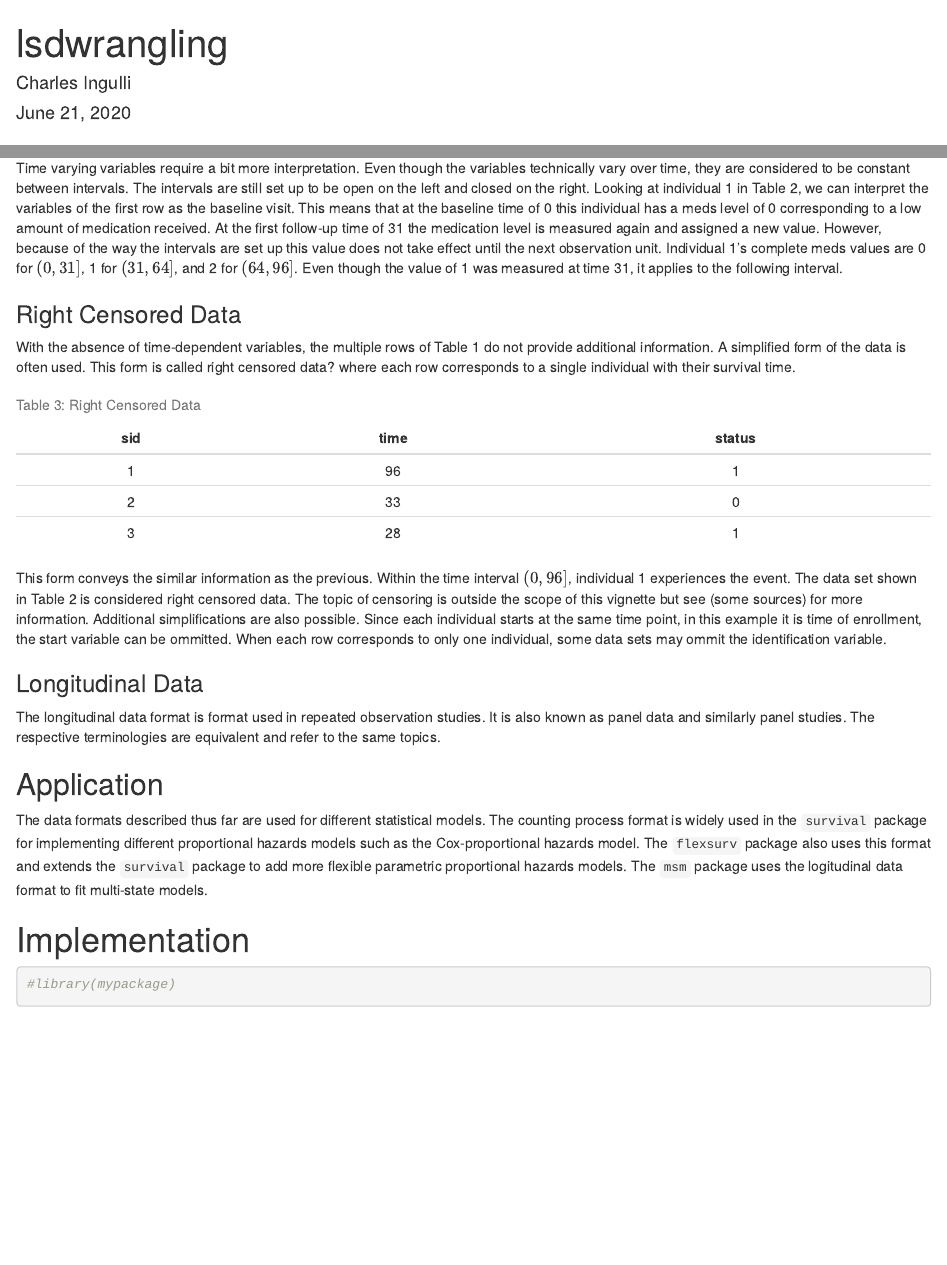
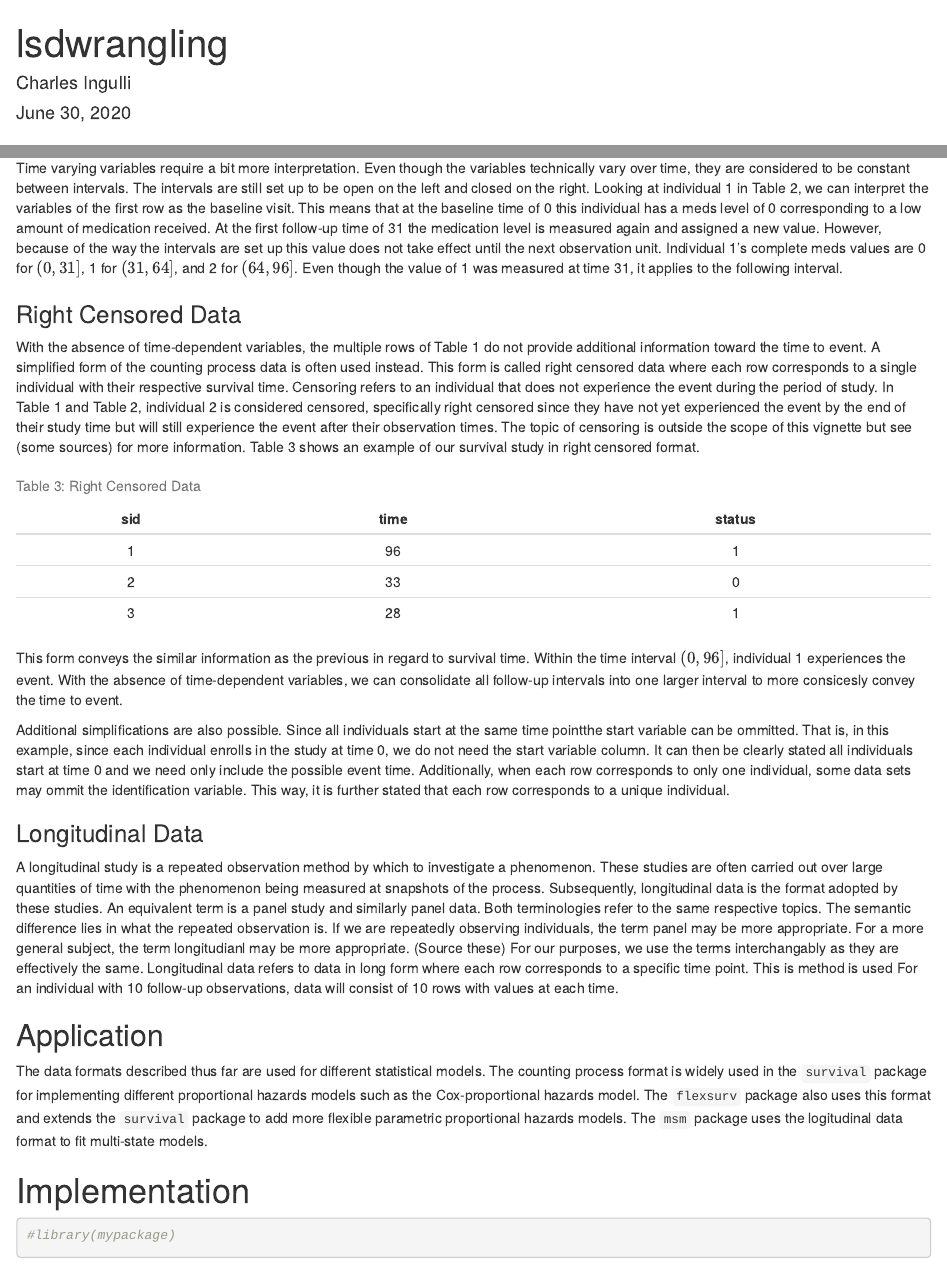
Before and after one commit to ci2131a/wlsd, an R Markdown document (vignettes/lsdwrangling.Rmd): the page in a window 1100 px wide, from its top, and a second part further down, joined at a grey line. The pictures show the output file lsdwrangling.html that the author committed with the source, opened offline.

Commit message:
work on vignette

````diff
--- a/vignettes/lsdwrangling.Rmd
+++ b/vignettes/lsdwrangling.Rmd
@@ -1,8 +1,7 @@
 ---
 title: "lsdwrangling"
 author: Charles Ingulli
-date: June 21, 2020
-version: 0.1
+date: June 30, 2020
 output:
   html_document: default
   rmarkdown::html_vignette: default
@@ -88,7 +87,7 @@ Time varying variables require a bit more interpretation. Even though the variab
 ### Right Censored Data
 
 <!-- Since this study was solely concerned with survival time, the rows of follow up visits does not offer any additional insight to survival. -->
-With the absence of time-dependent variables, the multiple rows of Table 1 do not provide additional information. A simplified form of the data is often used. This form is called right censored data? where each row corresponds to a single individual with their survival time.
+With the absence of time-dependent variables, the multiple rows of Table 1 do not provide additional information toward the time to event. A simplified form of the counting process data is often used instead. This form is called right censored data where each row corresponds to a single individual with their respective survival time. Censoring refers to an individual that does not experience the event during the period of study. In Table 1 and Table 2, individual 2 is considered censored, specifically right censored since they have not yet experienced the event by the end of their study time but will still experience the event after their observation times. The topic of censoring is outside the scope of this vignette but see (some sources) for more information. Table 3 shows an example of our survival study in right censored format.
 
 ```{r, echo=FALSE, results = "asis"}
 data3 <- mydata <- data.frame(sid = c(1,2,3),
@@ -97,11 +96,14 @@ data3 <- mydata <- data.frame(sid = c(1,2,3),
 pander::pandoc.table(data3, style = "rmarkdown", caption = "Table 3: Right Censored Data")
 ```
 
-This form conveys the similar information as the previous. Within the time interval $(0, 96]$, individual 1 experiences the event. The data set shown in Table 2 is considered right censored data. The topic of censoring is outside the scope of this vignette but see (some sources) for more information. Additional simplifications are also possible. Since each individual starts at the same time point, in this example it is time of enrollment, the start variable can be ommitted. When each row corresponds to only one individual, some data sets may ommit the identification variable.
+This form conveys the similar information as the previous in regard to survival time. Within the time interval $(0, 96]$, individual 1 experiences the event. With the absence of time-dependent variables, we can consolidate all follow-up intervals into one larger interval to more consicesly convey the time to event.
+
+
+Additional simplifications are also possible. Since all individuals start at the same time pointthe start variable can be ommitted. That is, in this example, since each individual enrolls in the study at time 0, we do not need the start variable column. It can then be clearly stated all individuals start at time 0  and we need only include the possible event time. Additionally, when each row corresponds to only one individual, some data sets may ommit the identification variable. This way, it is further stated that each row corresponds to a unique individual.
 
 ### Longitudinal Data
 
-The longitudinal data format is format used in repeated observation studies. It is also known as panel data and similarly panel studies. The respective terminologies are equivalent and refer to the same topics.
+A longitudinal study is a repeated observation method by which to investigate a phenomenon. These studies are often carried out over large quantities of time with the phenomenon being measured at snapshots of the process. Subsequently, longitudinal data is the format adopted by these studies. An equivalent term is a panel study and similarly panel data. Both terminologies refer to the same respective topics. The semantic difference lies in what the repeated observation is. If we are repeatedly observing individuals, the term panel may be more appropriate. For a more general subject, the term longitudianl may be more appropriate. (Source these) For our purposes, we use the terms interchangably as they are effectively the same. Longitudinal data refers to data in long form where each row corresponds to a specific time point. This is method is used  For an individual with 10 follow-up observations, data will consist of 10 rows with values at each time.
 
 
 ## Application
````
Also changed, not shown: lsdwrangling.html.
